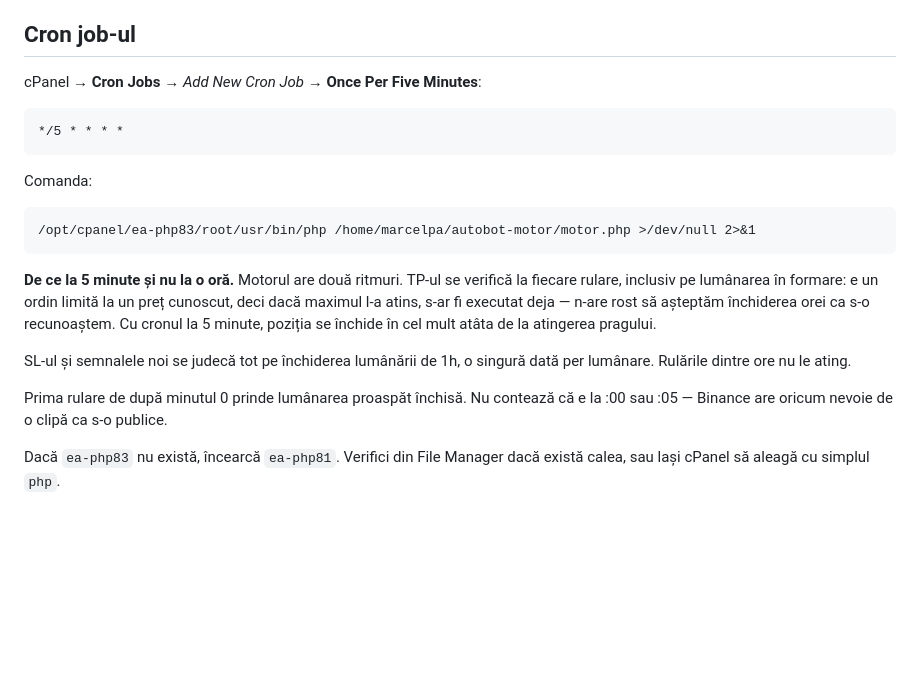
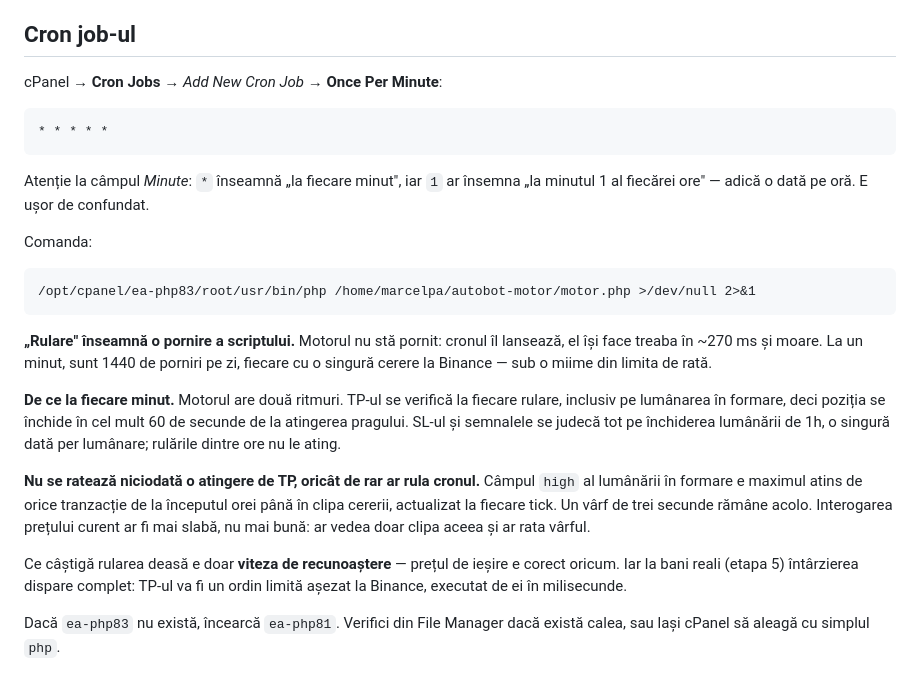
Before and after one commit to cristi143/autobot, a Markdown page: motor/README.md, the part around the change. Drawn GitHub-style; blank space fills up the shorter version.

Commit message:
Cronul trece la fiecare minut
Recunoașterea unui TP atins scade de la cinci minute la unul. Codul nu se
schimbă — motorul se poartă corect la orice frecvență, pentru că munca „pe
închidere" e păzită de ora lumânării din jurnal.

Documentez și de ce atingerea TP-ului nu se ratează niciodată, oricât de rar ar
rula cronul: câmpul high al lumânării în formare e maximul oricărei tranzacții
de la începutul orei, actualizat la fiecare tick, deci un vârf de trei secunde
rămâne acolo. Interogarea prețului curent ar fi mai slabă, nu mai bună.

Plus o precizare despre câmpul Minute din cPanel: „*" înseamnă la fiecare minut,
iar „1" înseamnă la minutul 1 al fiecărei ore. Ușor de confundat.

Co-Authored-By: Claude Opus 5 <noreply@anthropic.com>
Claude-Session: https://claude.ai/code/session_01JY46J9hE2gwPKSQU9Zqtpt

````diff
--- a/motor/README.md
+++ b/motor/README.md
@@ -5,11 +5,14 @@ Rulează din cron, o dată pe oră. **Nu e accesibil prin web** — stă în
 
 ## Cron job-ul
 
-cPanel → **Cron Jobs** → *Add New Cron Job* → **Once Per Five Minutes**:
+cPanel → **Cron Jobs** → *Add New Cron Job* → **Once Per Minute**:
 
 ```
-*/5 * * * *
+* * * * *
 ```
+
+Atenție la câmpul *Minute*: `*` înseamnă „la fiecare minut", iar `1` ar însemna
+„la minutul 1 al fiecărei ore" — adică o dată pe oră. E ușor de confundat.
 
 Comanda:
 
@@ -17,17 +20,26 @@ Comanda:
 /opt/cpanel/ea-php83/root/usr/bin/php /home/marcelpa/autobot-motor/motor.php >/dev/null 2>&1
 ```
 
-**De ce la 5 minute și nu la o oră.** Motorul are două ritmuri. TP-ul se
-verifică la fiecare rulare, inclusiv pe lumânarea în formare: e un ordin limită
-la un preț cunoscut, deci dacă maximul l-a atins, s-ar fi executat deja — n-are
-rost să așteptăm închiderea orei ca s-o recunoaștem. Cu cronul la 5 minute,
-poziția se închide în cel mult atâta de la atingerea pragului.
+**„Rulare" înseamnă o pornire a scriptului.** Motorul nu stă pornit: cronul îl
+lansează, el își face treaba în ~270 ms și moare. La un minut, sunt 1440 de
+porniri pe zi, fiecare cu o singură cerere la Binance — sub o miime din limita
+de rată.
 
-SL-ul și semnalele noi se judecă tot pe închiderea lumânării de 1h, o singură
-dată per lumânare. Rulările dintre ore nu le ating.
+**De ce la fiecare minut.** Motorul are două ritmuri. TP-ul se verifică la
+fiecare rulare, inclusiv pe lumânarea în formare, deci poziția se închide în cel
+mult 60 de secunde de la atingerea pragului. SL-ul și semnalele se judecă tot pe
+închiderea lumânării de 1h, o singură dată per lumânare; rulările dintre ore nu
+le ating.
 
-Prima rulare de după minutul 0 prinde lumânarea proaspăt închisă. Nu contează
-că e la :00 sau :05 — Binance are oricum nevoie de o clipă ca s-o publice.
+**Nu se ratează niciodată o atingere de TP, oricât de rar ar rula cronul.**
+Câmpul `high` al lumânării în formare e maximul atins de orice tranzacție de la
+începutul orei până în clipa cererii, actualizat la fiecare tick. Un vârf de trei
+secunde rămâne acolo. Interogarea prețului curent ar fi mai slabă, nu mai bună:
+ar vedea doar clipa aceea și ar rata vârful.
+
+Ce câștigă rularea deasă e doar **viteza de recunoaștere** — prețul de ieșire e
+corect oricum. Iar la bani reali (etapa 5) întârzierea dispare complet: TP-ul va
+fi un ordin limită așezat la Binance, executat de ei în milisecunde.
 
 Dacă `ea-php83` nu există, încearcă `ea-php81`. Verifici din File Manager dacă
 există calea, sau lași cPanel să aleagă cu simplul `php`.
````
Also changed, not shown: CLAUDE.md (+1 -1 lines), docs/plan-tranzactionare.md (+6 -2 lines).
